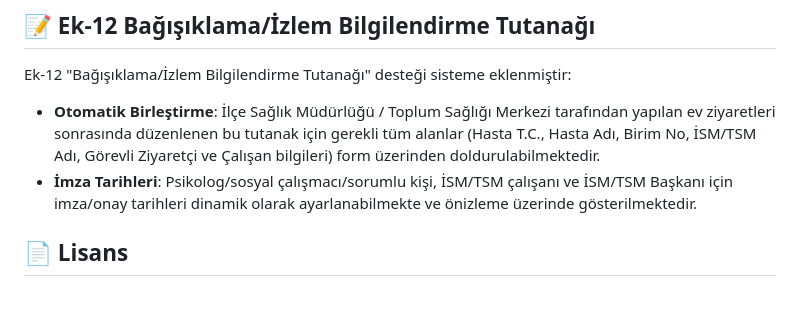
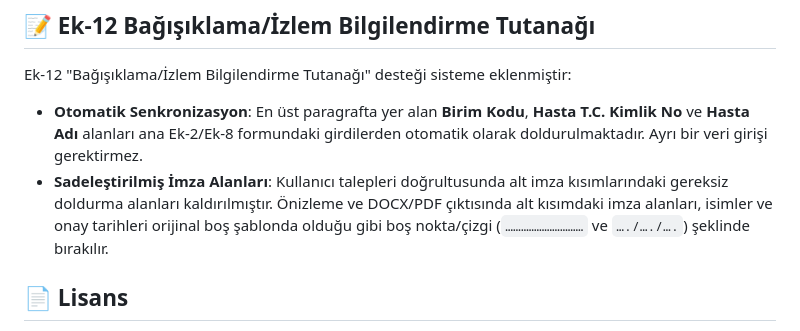
Before and after one commit to gf4918/itiraz-v2, a Markdown page: README.md, the part around the change. Rendered like a GitHub page; blank space fills up the shorter version.

Commit message:
docs: update README.md with simplified Ek-12 features

```diff
--- a/README.md
+++ b/README.md
@@ -98,8 +98,8 @@ Ek-8 "Bağışıklama Hizmeti Bilgilendirme Onam Formu" üzerinde yapılan kriti
 
 ## 📝 Ek-12 Bağışıklama/İzlem Bilgilendirme Tutanağı
 Ek-12 "Bağışıklama/İzlem Bilgilendirme Tutanağı" desteği sisteme eklenmiştir:
-- **Otomatik Birleştirme**: İlçe Sağlık Müdürlüğü / Toplum Sağlığı Merkezi tarafından yapılan ev ziyaretleri sonrasında düzenlenen bu tutanak için gerekli tüm alanlar (Hasta T.C., Hasta Adı, Birim No, İSM/TSM Adı, Görevli Ziyaretçi ve Çalışan bilgileri) form üzerinden doldurulabilmektedir.
-- **İmza Tarihleri**: Psikolog/sosyal çalışmacı/sorumlu kişi, İSM/TSM çalışanı ve İSM/TSM Başkanı için imza/onay tarihleri dinamik olarak ayarlanabilmekte ve önizleme üzerinde gösterilmektedir.
+- **Otomatik Senkronizasyon**: En üst paragrafta yer alan **Birim Kodu**, **Hasta T.C. Kimlik No** ve **Hasta Adı** alanları ana Ek-2/Ek-8 formundaki girdilerden otomatik olarak doldurulmaktadır. Ayrı bir veri girişi gerektirmez.
+- **Sadeleştirilmiş İmza Alanları**: Kullanıcı talepleri doğrultusunda alt imza kısımlarındaki gereksiz doldurma alanları kaldırılmıştır. Önizleme ve DOCX/PDF çıktısında alt kısımdaki imza alanları, isimler ve onay tarihleri orijinal boş şablonda olduğu gibi boş nokta/çizgi (`…………………………` ve `…./…./….`) şeklinde bırakılır.
 
 ## 📄 Lisans
 Bu proje kamu yararına ve Aile Hekimlerinin bürokratik süreçlerini kolaylaştırmak amacıyla açık kaynak olarak geliştirilmiştir. Dilediğiniz gibi kullanabilir, geliştirebilir ve dağıtabilirsiniz.
```
